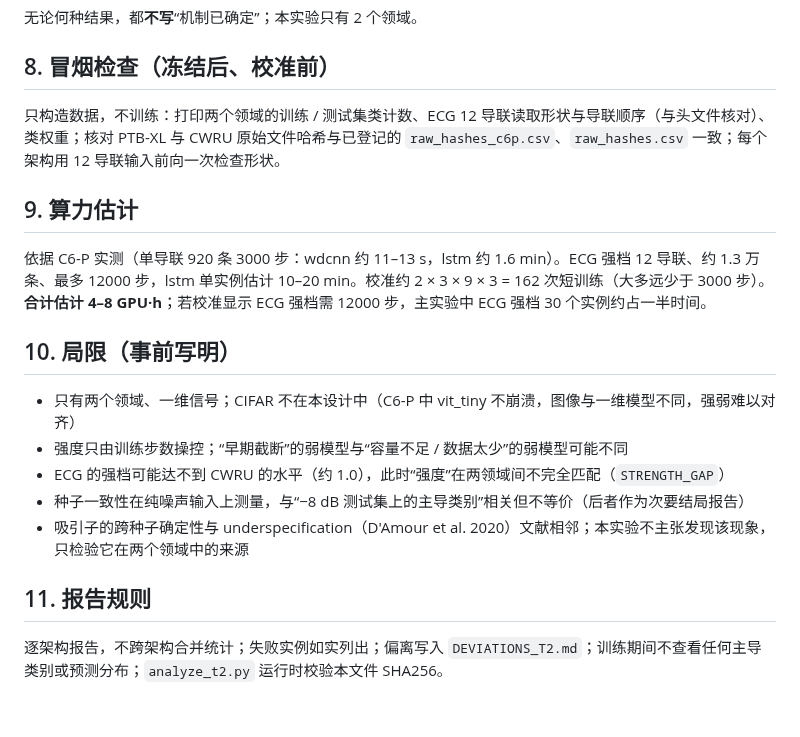
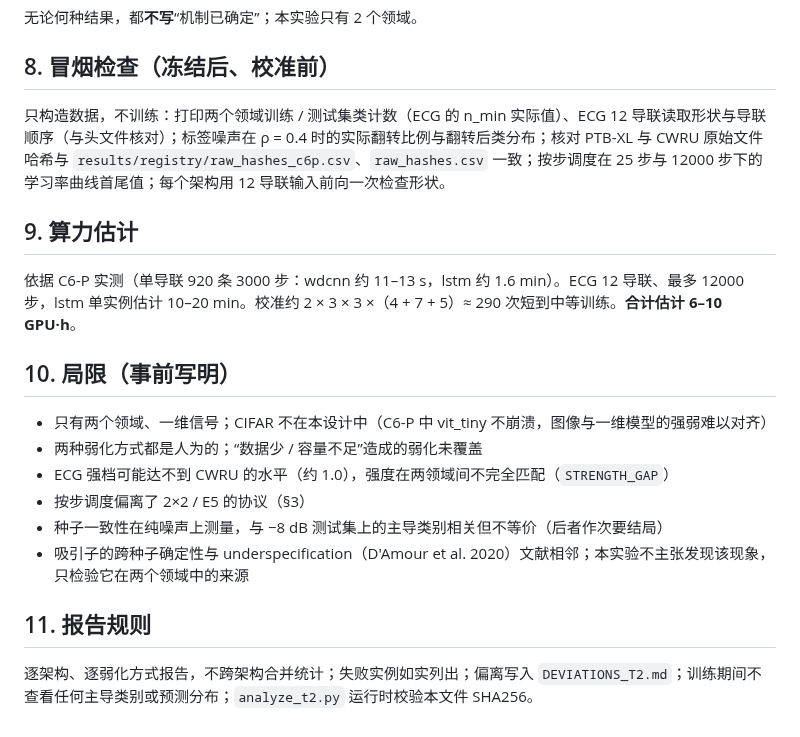
Before and after one commit to jeff-1980/CNS1-, a Markdown page: results/PREREG_T2_domain_strength.md, the part around one of its changes. GitHub-like rendering.

```diff
--- a/results/PREREG_T2_domain_strength.md
+++ b/results/PREREG_T2_domain_strength.md
@@ -91,20 +101,21 @@ AdamW(1e-3, wd 1e-4)、warmup 5 epoch + cosine（按 epoch）、grad clip 1.0、
 
 ## 8. 冒烟检查（冻结后、校准前）
 
-只构造数据，不训练：打印两个领域的训练 / 测试集类计数、ECG 12 导联读取形状与导联顺序（与头文件核对）、类权重；核对 PTB-XL 与 CWRU 原始文件哈希与已登记的 `raw_hashes_c6p.csv`、`raw_hashes.csv` 一致；每个架构用 12 导联输入前向一次检查形状。
+只构造数据，不训练：打印两个领域训练 / 测试集类计数（ECG 的 n_min 实际值）、ECG 12 导联读取形状与导联顺序（与头文件核对）；标签噪声在 ρ = 0.4 时的实际翻转比例与翻转后类分布；核对 PTB-XL 与 CWRU 原始文件哈希与 `results/registry/raw_hashes_c6p.csv`、`raw_hashes.csv` 一致；按步调度在 25 步与 12000 步下的学习率曲线首尾值；每个架构用 12 导联输入前向一次检查形状。
 
 ## 9. 算力估计
 
-依据 C6-P 实测（单导联 920 条 3000 步：wdcnn 约 11–13 s，lstm 约 1.6 min）。ECG 强档 12 导联、约 1.3 万条、最多 12000 步，lstm 单实例估计 10–20 min。校准约 2 × 3 × 9 × 3 = 162 次短训练（大多远少于 3000 步）。**合计估计 4–8 GPU·h**；若校准显示 ECG 强档需 12000 步，主实验中 ECG 强档 30 个实例约占一半时间。
+依据 C6-P 实测（单导联 920 条 3000 步：wdcnn 约 11–13 s，lstm 约 1.6 min）。ECG 12 导联、最多 12000 步，lstm 单实例估计 10–20 min。校准约 2 × 3 × 3 ×（4 + 7 + 5）≈ 290 次短到中等训练。**合计估计 6–10 GPU·h**。
 
 ## 10. 局限（事前写明）
 
-- 只有两个领域、一维信号；CIFAR 不在本设计中（C6-P 中 vit_tiny 不崩溃，图像与一维模型不同，强弱难以对齐）
-- 强度只由训练步数操控；“早期截断”的弱模型与“容量不足 / 数据太少”的弱模型可能不同
-- ECG 的强档可能达不到 CWRU 的水平（约 1.0），此时“强度”在两领域间不完全匹配（`STRENGTH_GAP`）
-- 种子一致性在纯噪声输入上测量，与“−8 dB 测试集上的主导类别”相关但不等价（后者作为次要结局报告）
+- 只有两个领域、一维信号；CIFAR 不在本设计中（C6-P 中 vit_tiny 不崩溃，图像与一维模型的强弱难以对齐）
+- 两种弱化方式都是人为的；“数据少 / 容量不足”造成的弱化未覆盖
+- ECG 强档可能达不到 CWRU 的水平（约 1.0），强度在两领域间不完全匹配（`STRENGTH_GAP`）
+- 按步调度偏离了 2×2 / E5 的协议（§3）
+- 种子一致性在纯噪声上测量，与 −8 dB 测试集上的主导类别相关但不等价（后者作次要结局）
 - 吸引子的跨种子确定性与 underspecification（D'Amour et al. 2020）文献相邻；本实验不主张发现该现象，只检验它在两个领域中的来源
 
 ## 11. 报告规则
 
-逐架构报告，不跨架构合并统计；失败实例如实列出；偏离写入 `DEVIATIONS_T2.md`；训练期间不查看任何主导类别或预测分布；`analyze_t2.py` 运行时校验本文件 SHA256。
+逐架构、逐弱化方式报告，不跨架构合并统计；失败实例如实列出；偏离写入 `DEVIATIONS_T2.md`；训练期间不查看任何主导类别或预测分布；`analyze_t2.py` 运行时校验本文件 SHA256。
```
Also changed, not shown: other parts of results/PREREG_T2_domain_strength.md (+53 -43 lines).
